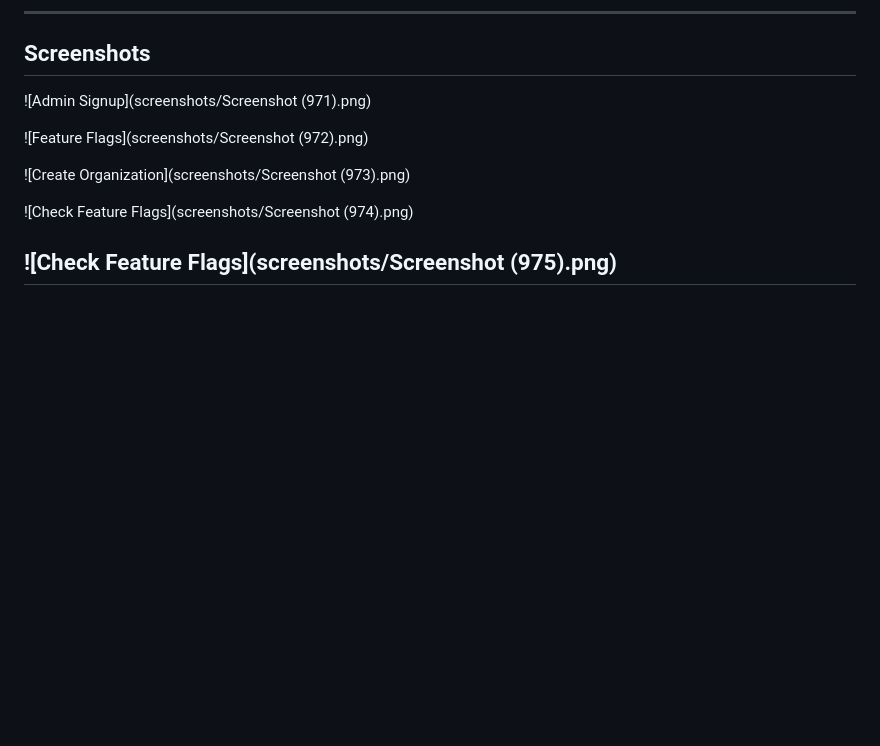
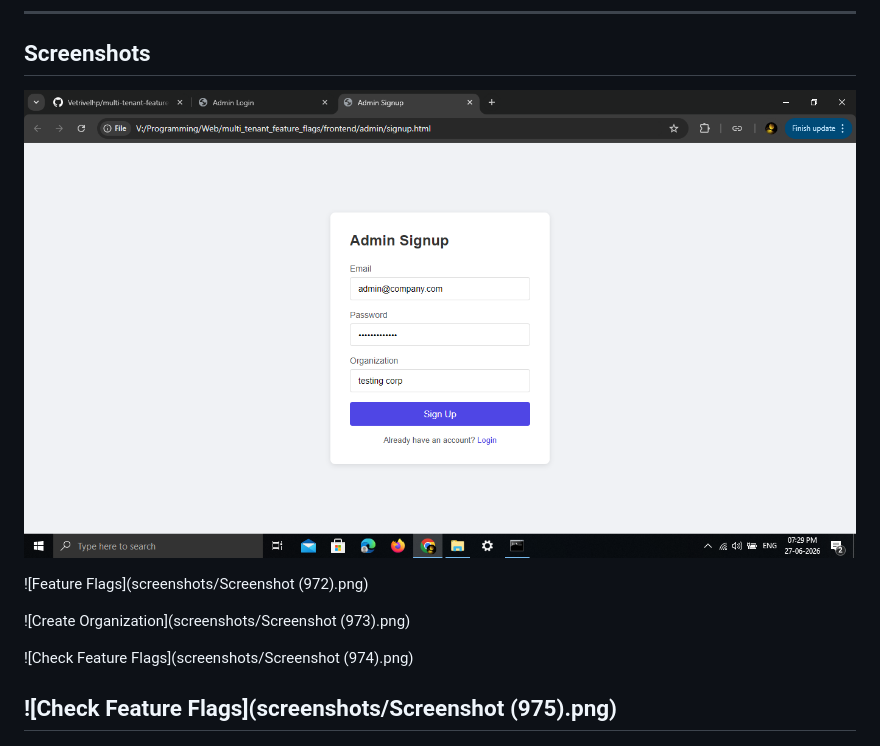
Before and after one commit to Vetrivelhp/multi-tenant-feature-flag-system, a Markdown page: README.md, the part around the change. GitHub-like rendering; blank space fills up the shorter version.

````diff
--- a/README.md
+++ b/README.md
@@ -120,7 +120,7 @@ http://localhost:3000/user/check_feature.html
 ```
 ---
 ## Screenshots
-![Admin Signup](screenshots/Screenshot (971).png)
+![Admin Signup](screenshots/admin_signup.png)
 
 ![Feature Flags](screenshots/Screenshot (972).png)
 
````
